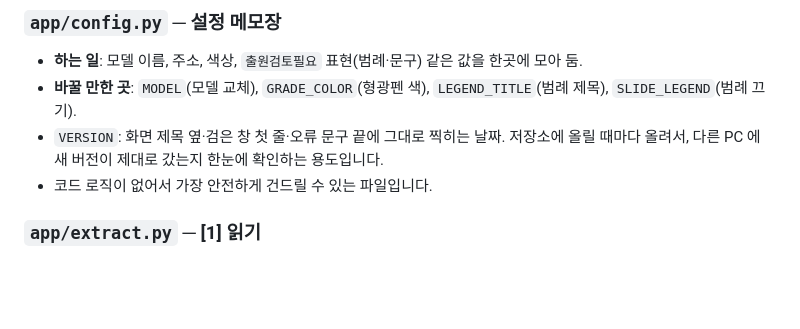
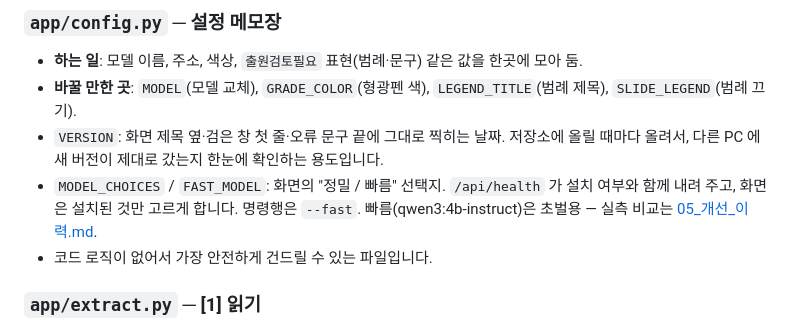
Before and after one commit to HyungKim/patent-marker, a Markdown page: docs/01_프로그램_구조.md, the part around the change. Rendered like a GitHub page; blank space fills up the shorter version.

```diff
--- a/docs/01_프로그램_구조.md
+++ b/docs/01_프로그램_구조.md
@@ -137,6 +137,8 @@ patent_marker/
 - **하는 일**: 모델 이름, 주소, 색상, `출원검토필요` 표현(범례·문구) 같은 값을 한곳에 모아 둠.
 - **바꿀 만한 곳**: `MODEL`(모델 교체), `GRADE_COLOR`(형광펜 색), `LEGEND_TITLE`(범례 제목), `SLIDE_LEGEND`(범례 끄기).
 - `VERSION`: 화면 제목 옆·검은 창 첫 줄·오류 문구 끝에 그대로 찍히는 날짜. 저장소에 올릴 때마다 올려서, 다른 PC 에 새 버전이 제대로 갔는지 한눈에 확인하는 용도입니다.
+- `MODEL_CHOICES` / `FAST_MODEL`: 화면의 "정밀 / 빠름" 선택지. `/api/health` 가 설치 여부와 함께 내려 주고, 화면은 설치된 것만 고르게 합니다.
+  명령행은 `--fast`. 빠름(qwen3:4b-instruct)은 초벌용 — 실측 비교는 [05_개선_이력.md](05_개선_이력.md).
 - 코드 로직이 없어서 가장 안전하게 건드릴 수 있는 파일입니다.
 
 ### `app/extract.py` ─ [1] 읽기
```
Also changed, not shown: docs/00_Windows_따라하기_가이드.md (+8 -4 lines), docs/05_개선_이력.md (+13 -0 lines).
